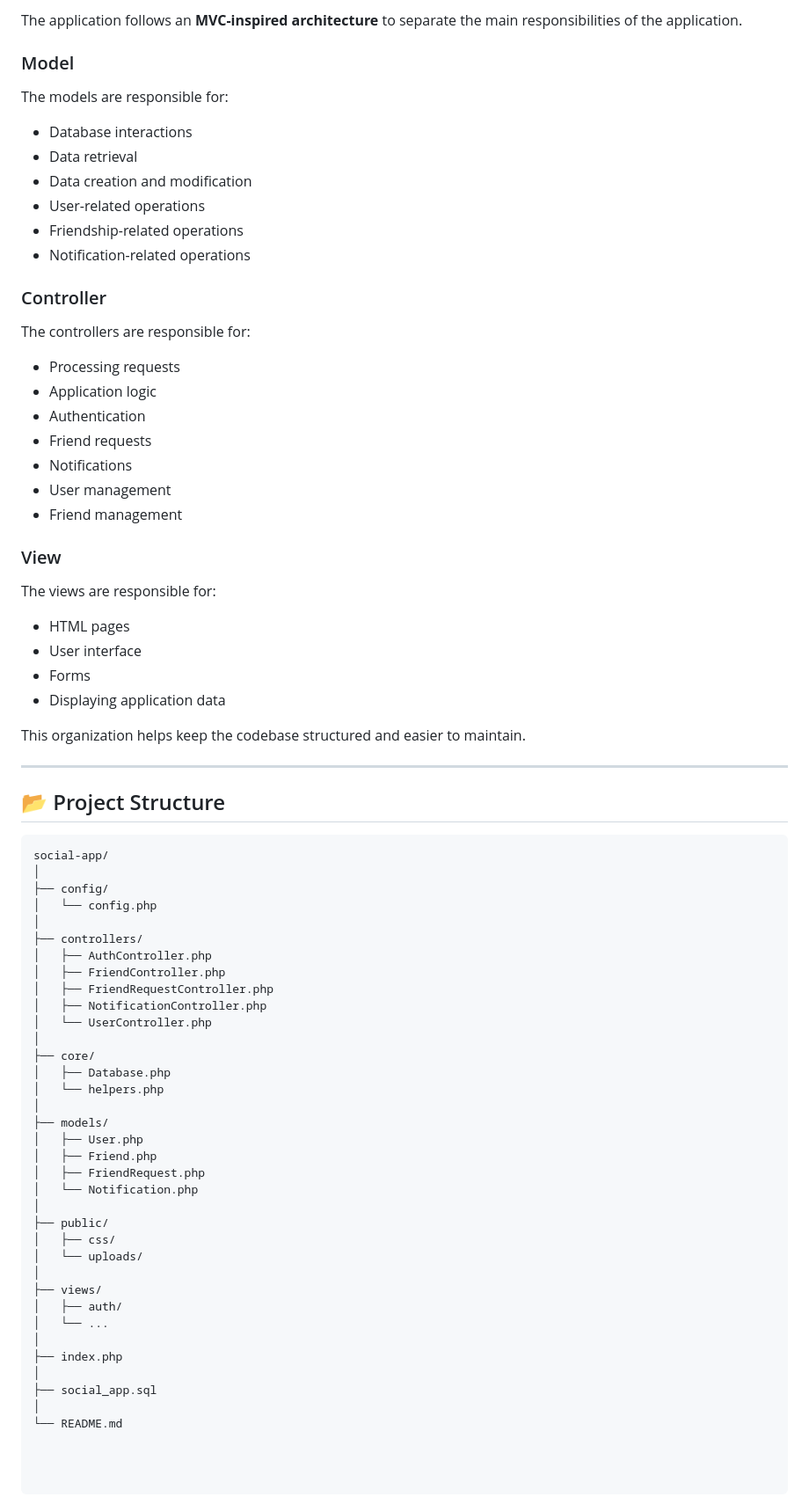
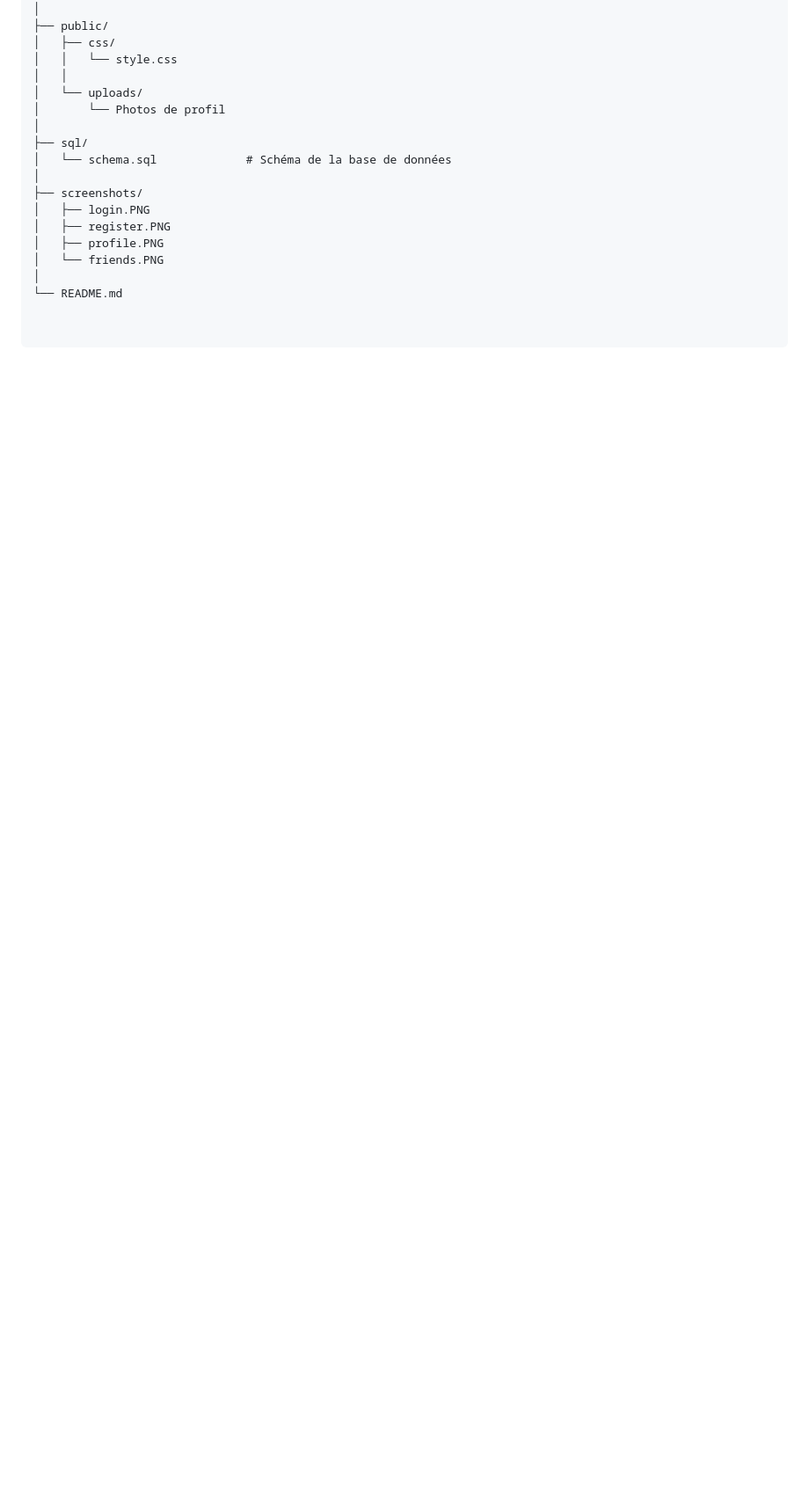
Before and after one commit to asmalimem90-debug/social--app, a Markdown page: README.md, the part around one of its changes. Shown at 88% size. Rendered like a GitHub page; blank space fills up the shorter version.

Commit message:
Revise README for clarity and additional details
Updated the README to enhance project description, features, and structure.

````diff
--- a/README.md
+++ b/README.md
@@ -274,76 +212,18 @@ The application is organized into separate components to make the code easier to
-The application follows an **MVC-inspired architecture** to separate the main responsibilities of the application.
-
-### Model
-
-The models are responsible for:
-
-- Database interactions
-- Data retrieval
-- Data creation and modification
-- User-related operations
-- Friendship-related operations
-- Notification-related operations
-
-### Controller
-
-The controllers are responsible for:
-
-- Processing requests
-- Application logic
-- Authentication
-- Friend requests
-- Notifications
-- User management
-- Friend management
-
-### View
-
-The views are responsible for:
-
-- HTML pages
-- User interface
-- Forms
-- Displaying application data
-
-This organization helps keep the codebase structured and easier to maintain.
-
----
-
-## 📂 Project Structure
-
-```text
-social-app/
-│
-├── config/
-│   └── config.php
-│
-├── controllers/
-│   ├── AuthController.php
-│   ├── FriendController.php
-│   ├── FriendRequestController.php
-│   ├── NotificationController.php
-│   └── UserController.php
-│
-├── core/
-│   ├── Database.php
-│   └── helpers.php
-│
-├── models/
-│   ├── User.php
-│   ├── Friend.php
-│   ├── FriendRequest.php
-│   └── Notification.php
 │
 ├── public/
 │   ├── css/
+│   │   └── style.css
+│   │
 │   └── uploads/
+│       └── Photos de profil
 │
-├── views/
-│   ├── auth/
-│   └── ...
+├── sql/
+│   └── schema.sql             # Schéma de la base de données
 │
-├── index.php
-│
-├── social_app.sql
+├── screenshots/
+│   ├── login.PNG
+│   ├── register.PNG
+│   ├── profile.PNG
+│   └── friends.PNG
 │
 └── README.md
````
Also changed, not shown: other parts of README.md (+162 -224 lines).
